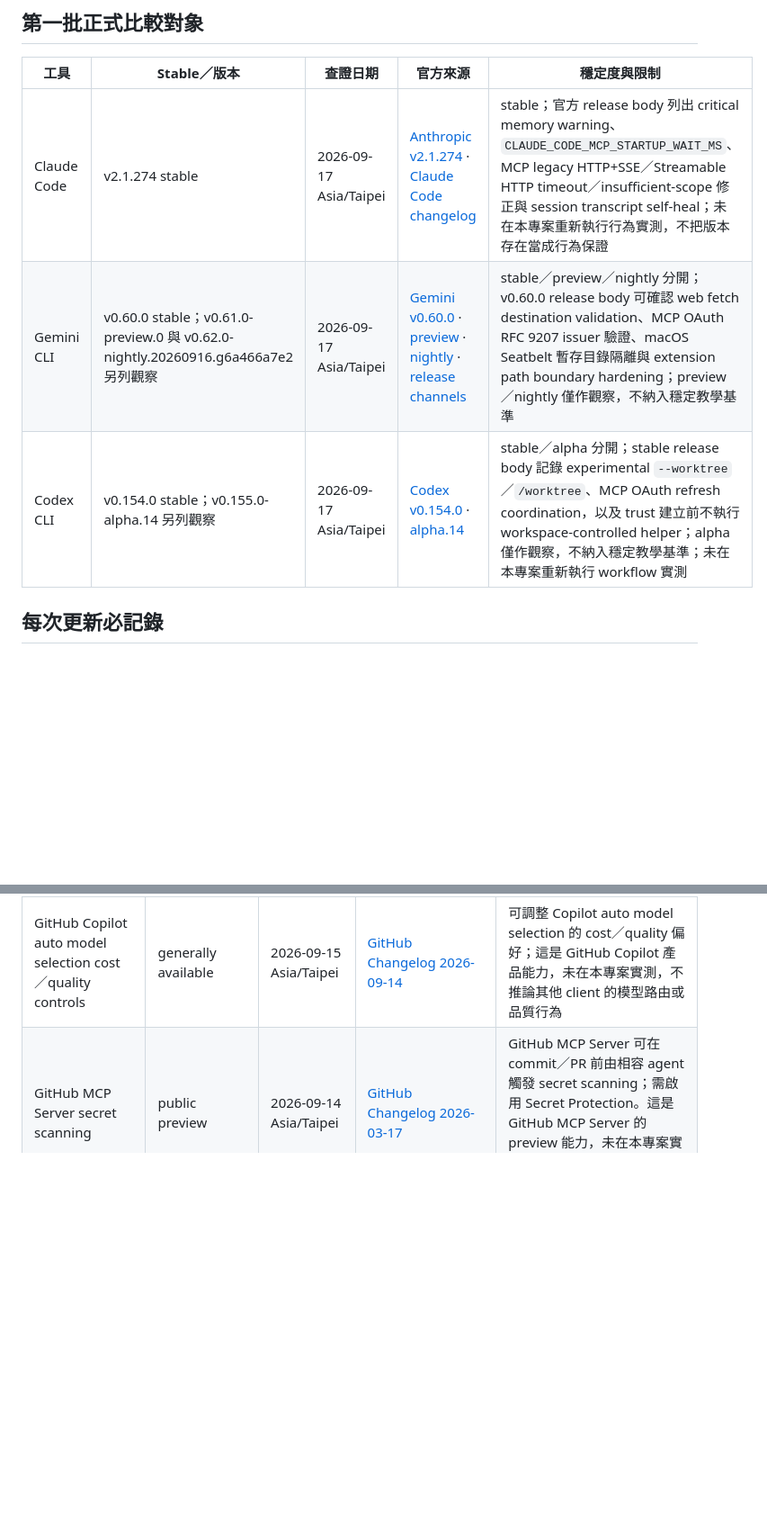
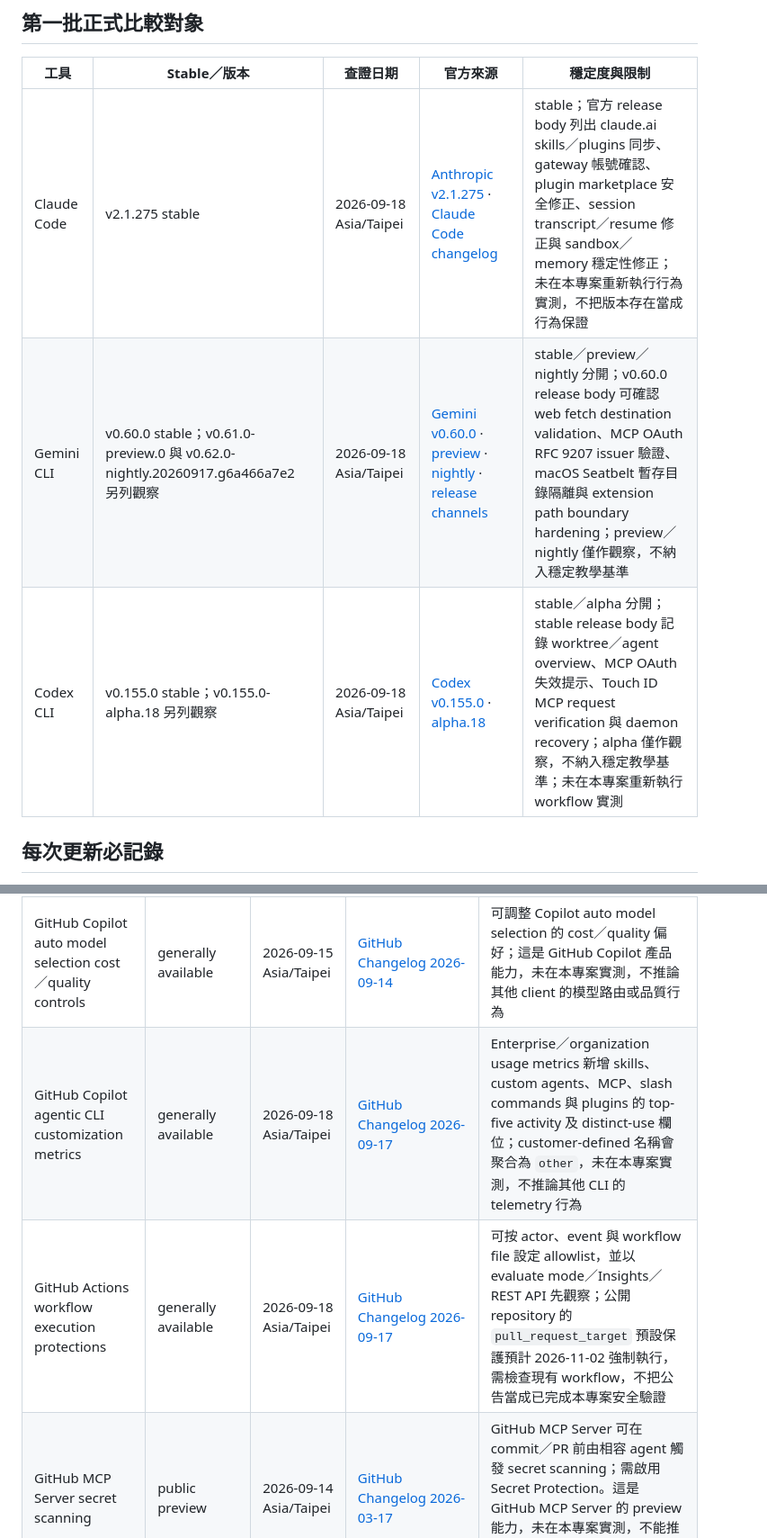
Before and after one commit to vincent8910/ai_coding_knowledge, a Markdown page: TOOL-VERSION-TRACKING.md, 2 parts joined by grey strips. Shown at 90% size. Drawn GitHub-style; blank space fills up the shorter version.

Commit message:
docs: refresh stable tool version tracking 2026-09-18

```diff
--- a/TOOL-VERSION-TRACKING.md
+++ b/TOOL-VERSION-TRACKING.md
@@ -6,9 +6,9 @@
 
 | 工具 | Stable／版本 | 查證日期 | 官方來源 | 穩定度與限制 |
 |---|---|---|---|---|
-| Claude Code | v2.1.274 stable | 2026-09-17 Asia/Taipei | [Anthropic v2.1.274](https://github.com/anthropics/claude-code/releases/tag/v2.1.274) · [Claude Code changelog](https://code.claude.com/docs/en/changelog) | stable；官方 release body 列出 critical memory warning、`CLAUDE_CODE_MCP_STARTUP_WAIT_MS`、MCP legacy HTTP+SSE／Streamable HTTP timeout／insufficient-scope 修正與 session transcript self-heal；未在本專案重新執行行為實測，不把版本存在當成行為保證 |
-| Gemini CLI | v0.60.0 stable；v0.61.0-preview.0 與 v0.62.0-nightly.20260916.g6a466a7e2 另列觀察 | 2026-09-17 Asia/Taipei | [Gemini v0.60.0](https://github.com/google-gemini/gemini-cli/releases/tag/v0.60.0) · [preview](https://github.com/google-gemini/gemini-cli/releases/tag/v0.61.0-preview.0) · [nightly](https://github.com/google-gemini/gemini-cli/releases/tag/v0.62.0-nightly.20260916.g6a466a7e2) · [release channels](https://github.com/google-gemini/gemini-cli#release-channels) | stable／preview／nightly 分開；v0.60.0 release body 可確認 web fetch destination validation、MCP OAuth RFC 9207 issuer 驗證、macOS Seatbelt 暫存目錄隔離與 extension path boundary hardening；preview／nightly 僅作觀察，不納入穩定教學基準 |
-| Codex CLI | v0.154.0 stable；v0.155.0-alpha.14 另列觀察 | 2026-09-17 Asia/Taipei | [Codex v0.154.0](https://github.com/openai/codex/releases/tag/rust-v0.154.0) · [alpha.14](https://github.com/openai/codex/releases/tag/rust-v0.155.0-alpha.14) | stable／alpha 分開；stable release body 記錄 experimental `--worktree`／`/worktree`、MCP OAuth refresh coordination，以及 trust 建立前不執行 workspace-controlled helper；alpha 僅作觀察，不納入穩定教學基準；未在本專案重新執行 workflow 實測 |
+| Claude Code | v2.1.275 stable | 2026-09-18 Asia/Taipei | [Anthropic v2.1.275](https://github.com/anthropics/claude-code/releases/tag/v2.1.275) · [Claude Code changelog](https://code.claude.com/docs/en/changelog) | stable；官方 release body 列出 claude.ai skills／plugins 同步、gateway 帳號確認、plugin marketplace 安全修正、session transcript／resume 修正與 sandbox／memory 穩定性修正；未在本專案重新執行行為實測，不把版本存在當成行為保證 |
+| Gemini CLI | v0.60.0 stable；v0.61.0-preview.0 與 v0.62.0-nightly.20260917.g6a466a7e2 另列觀察 | 2026-09-18 Asia/Taipei | [Gemini v0.60.0](https://github.com/google-gemini/gemini-cli/releases/tag/v0.60.0) · [preview](https://github.com/google-gemini/gemini-cli/releases/tag/v0.61.0-preview.0) · [nightly](https://github.com/google-gemini/gemini-cli/releases/tag/v0.62.0-nightly.20260917.g6a466a7e2) · [release channels](https://github.com/google-gemini/gemini-cli#release-channels) | stable／preview／nightly 分開；v0.60.0 release body 可確認 web fetch destination validation、MCP OAuth RFC 9207 issuer 驗證、macOS Seatbelt 暫存目錄隔離與 extension path boundary hardening；preview／nightly 僅作觀察，不納入穩定教學基準 |
+| Codex CLI | v0.155.0 stable；v0.155.0-alpha.18 另列觀察 | 2026-09-18 Asia/Taipei | [Codex v0.155.0](https://github.com/openai/codex/releases/tag/rust-v0.155.0) · [alpha.18](https://github.com/openai/codex/releases/tag/rust-v0.155.0-alpha.18) | stable／alpha 分開；stable release body 記錄 worktree／agent overview、MCP OAuth 失效提示、Touch ID MCP request verification 與 daemon recovery；alpha 僅作觀察，不納入穩定教學基準；未在本專案重新執行 workflow 實測 |
 
 ## 每次更新必記錄
 
@@ -41,4 +41,6 @@
 | GitHub Enterprise Server 3.22 | generally available；Copilot CLI with GHES 為 technical preview | 2026-09-14 Asia/Taipei | [GitHub Changelog 2026-09-08](https://github.blog/changelog/2026-09-08-github-enterprise-server-3-22-is-now-generally-available) · [GHES 3.22 release notes](https://docs.github.com/enterprise-server@3.22/admin/release-notes) | GHES 3.22 已 GA；離線／air-gapped 環境的 Copilot CLI 整合仍是 technical preview，不納入穩定 CLI 比較結論 |
 | GitHub Copilot managed agent permissions | generally available | 2026-09-15 Asia/Taipei | [GitHub Changelog 2026-09-09](https://github.blog/changelog/2026-09-09-enterprise-managed-permissions-for-github-copilot-agent-operations) | Enterprise／Business 管理員可集中控制 agent 的 shell、檔案讀寫與 network domain 操作為阻擋、需核准或免提示；官方公告涵蓋 Copilot app、Copilot CLI 與 VS Code Agent Host，未在本專案實測，不推論其他 client 的 permission 行為 |
 | GitHub Copilot auto model selection cost／quality controls | generally available | 2026-09-15 Asia/Taipei | [GitHub Changelog 2026-09-14](https://github.blog/changelog/2026-09-14-configure-cost-and-quality-in-copilot-auto-model-selection) | 可調整 Copilot auto model selection 的 cost／quality 偏好；這是 GitHub Copilot 產品能力，未在本專案實測，不推論其他 client 的模型路由或品質行為 |
+| GitHub Copilot agentic CLI customization metrics | generally available | 2026-09-18 Asia/Taipei | [GitHub Changelog 2026-09-17](https://github.blog/changelog/2026-09-17-agentic-cli-customizations-now-in-the-usage-metrics-api) | Enterprise／organization usage metrics 新增 skills、custom agents、MCP、slash commands 與 plugins 的 top-five activity 及 distinct-use 欄位；customer-defined 名稱會聚合為 `other`，未在本專案實測，不推論其他 CLI 的 telemetry 行為 |
+| GitHub Actions workflow execution protections | generally available | 2026-09-18 Asia/Taipei | [GitHub Changelog 2026-09-17](https://github.blog/changelog/2026-09-17-workflow-execution-protections-in-github-actions-generally-available) | 可按 actor、event 與 workflow file 設定 allowlist，並以 evaluate mode／Insights／REST API 先觀察；公開 repository 的 `pull_request_target` 預設保護預計 2026-11-02 強制執行，需檢查現有 workflow，不把公告當成已完成本專案安全驗證 |
 | GitHub MCP Server secret scanning | public preview | 2026-09-14 Asia/Taipei | [GitHub Changelog 2026-03-17](https://github.blog/changelog/2026-03-17-secret-scanning-in-ai-coding-agents-via-the-github-mcp-server) | GitHub MCP Server 可在 commit／PR 前由相容 agent 觸發 secret scanning；需啟用 Secret Protection。這是 GitHub MCP Server 的 preview 能力，未在本專案實測，不能推論其他 MCP client 或 repository 都可用 |
```
Also changed, not shown: other parts of TOOL-VERSION-TRACKING.md (+1 -1 lines).
